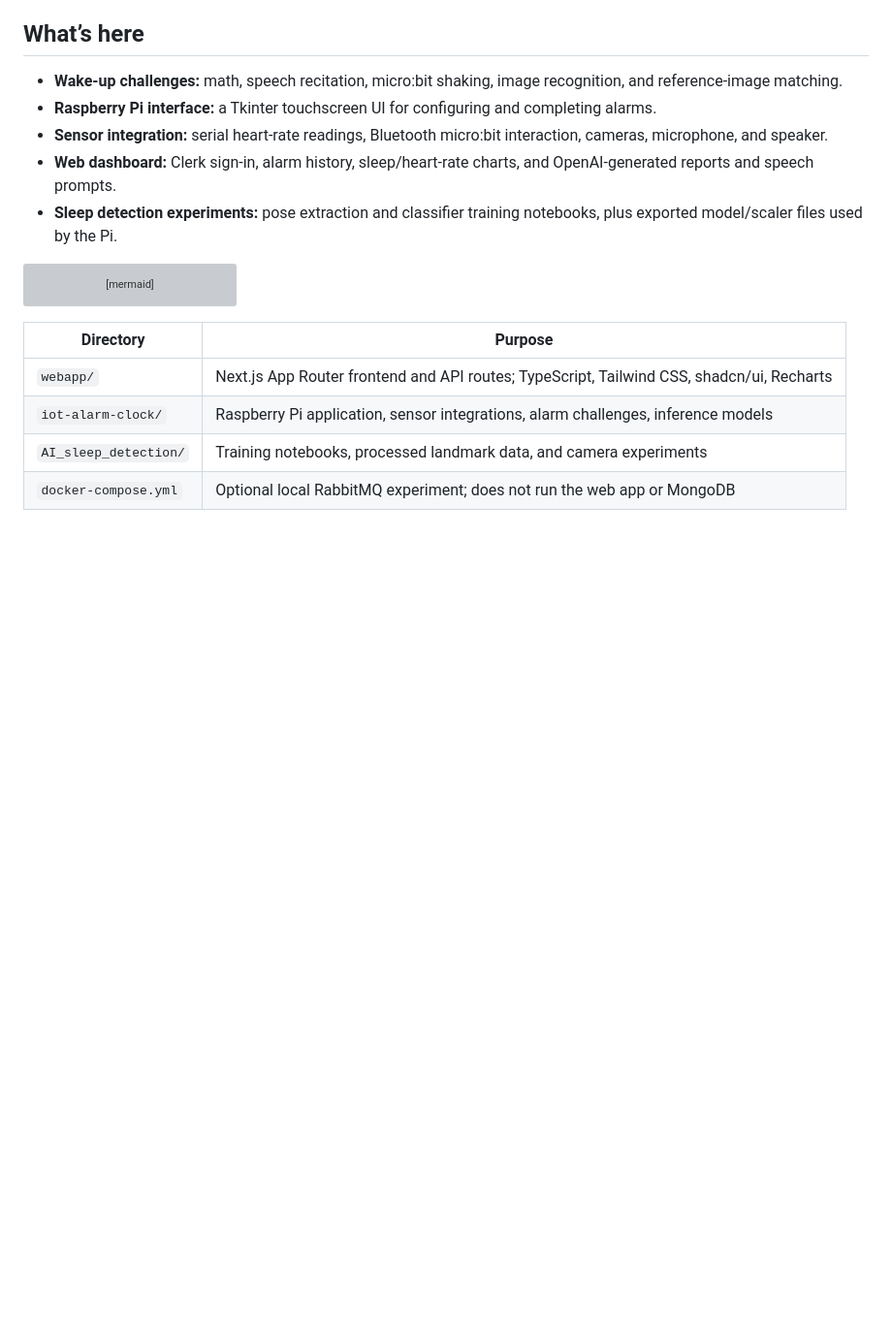
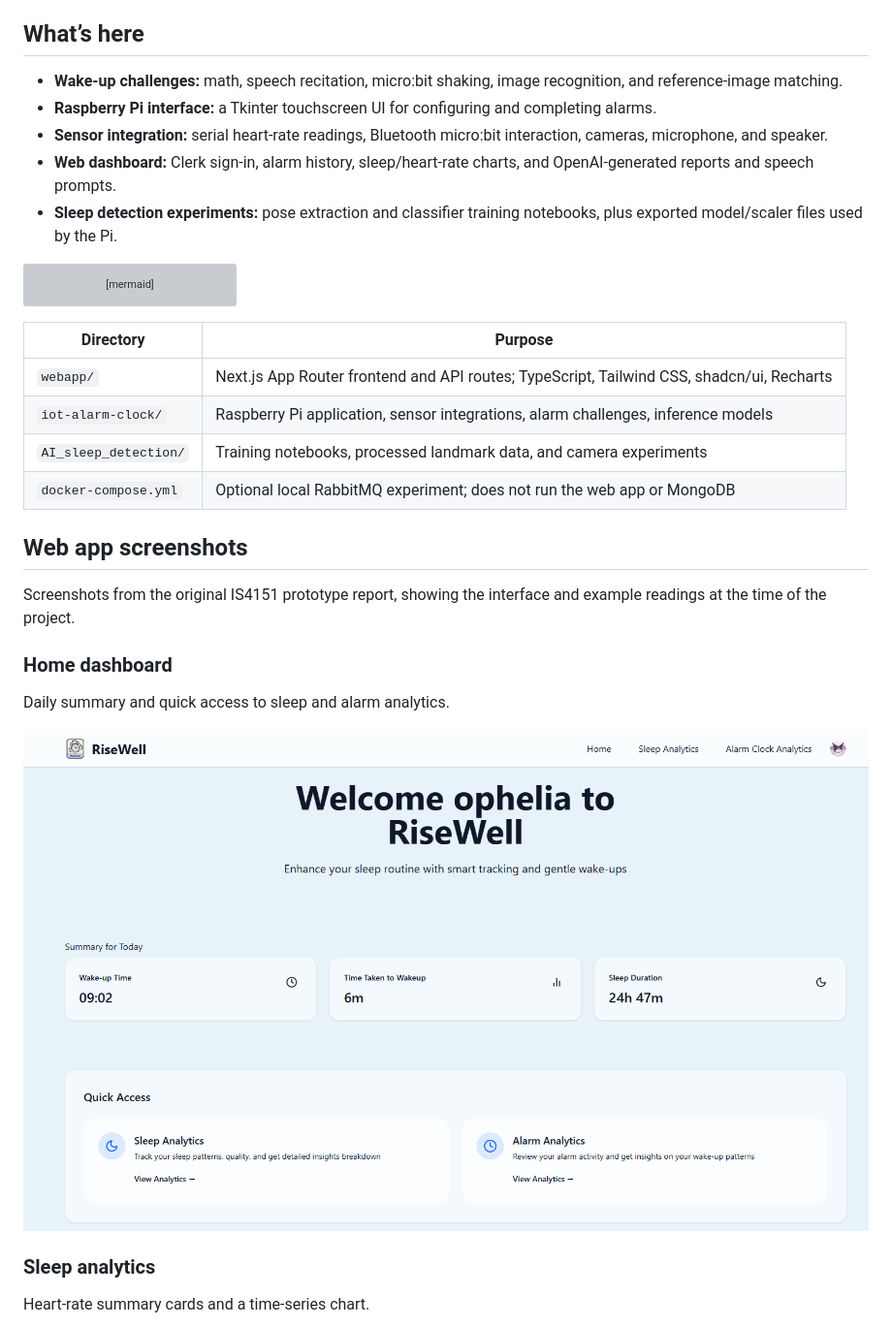
Before and after one commit to glennquah/rise-well, a Markdown page: README.md, the part around one of its changes. Shown at 97% size. GitHub-like rendering; pictures changed too: docs/images/home.png (added); blank space fills up the shorter version; grey boxes are pictures that could not be loaded.

Commit message:
Add original web app screenshots to README

```diff
--- a/README.md
+++ b/README.md
@@ -36,3 +36,18 @@ flowchart LR
 | `iot-alarm-clock/` | Raspberry Pi application, sensor integrations, alarm challenges, inference models |
 | `AI_sleep_detection/` | Training notebooks, processed landmark data, and camera experiments |
 | `docker-compose.yml` | Optional local RabbitMQ experiment; does not run the web app or MongoDB |
+
+## Web app screenshots
+
+Screenshots from the original IS4151 prototype report, showing the interface and example readings at the time of the project.
+
+### Home dashboard
+
+Daily summary and quick access to sleep and alarm analytics.
+
+![RiseWell home dashboard](docs/images/home.png)
+
+### Sleep analytics
+
+Heart-rate summary cards and a time-series chart.
+
```
Also changed, not shown: other parts of README.md (+13 -0 lines), docs/images/alarm-analytics.png (added), docs/images/alarm-report.png (added), docs/images/sleep-analytics.png (added).
